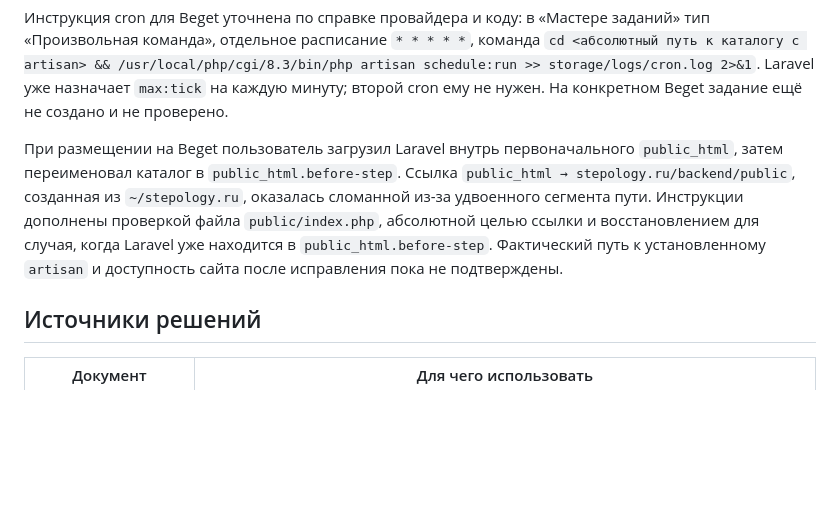
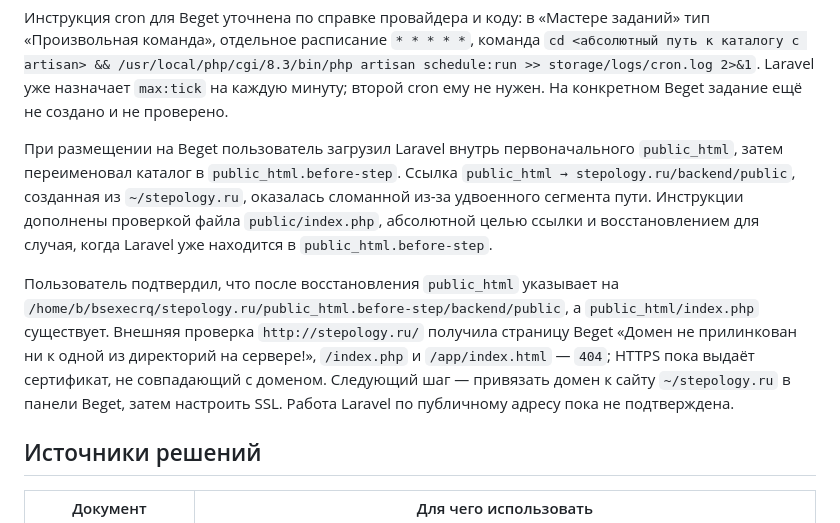
Before and after one commit to Farkk/step-bot, a Markdown page: docs/PROJECT_GUIDE.md, the part around the change. Drawn GitHub-style; blank space fills up the shorter version.

```diff
--- a/docs/PROJECT_GUIDE.md
+++ b/docs/PROJECT_GUIDE.md
@@ -27,7 +27,9 @@
 
 Инструкция cron для Beget уточнена по справке провайдера и коду: в «Мастере заданий» тип «Произвольная команда», отдельное расписание `* * * * *`, команда `cd <абсолютный путь к каталогу с artisan> && /usr/local/php/cgi/8.3/bin/php artisan schedule:run >> storage/logs/cron.log 2>&1`. Laravel уже назначает `max:tick` на каждую минуту; второй cron ему не нужен. На конкретном Beget задание ещё не создано и не проверено.
 
-При размещении на Beget пользователь загрузил Laravel внутрь первоначального `public_html`, затем переименовал каталог в `public_html.before-step`. Ссылка `public_html → stepology.ru/backend/public`, созданная из `~/stepology.ru`, оказалась сломанной из-за удвоенного сегмента пути. Инструкции дополнены проверкой файла `public/index.php`, абсолютной целью ссылки и восстановлением для случая, когда Laravel уже находится в `public_html.before-step`. Фактический путь к установленному `artisan` и доступность сайта после исправления пока не подтверждены.
+При размещении на Beget пользователь загрузил Laravel внутрь первоначального `public_html`, затем переименовал каталог в `public_html.before-step`. Ссылка `public_html → stepology.ru/backend/public`, созданная из `~/stepology.ru`, оказалась сломанной из-за удвоенного сегмента пути. Инструкции дополнены проверкой файла `public/index.php`, абсолютной целью ссылки и восстановлением для случая, когда Laravel уже находится в `public_html.before-step`.
+
+Пользователь подтвердил, что после восстановления `public_html` указывает на `/home/b/bsexecrq/stepology.ru/public_html.before-step/backend/public`, а `public_html/index.php` существует. Внешняя проверка `http://stepology.ru/` получила страницу Beget «Домен не прилинкован ни к одной из директорий на сервере!», `/index.php` и `/app/index.html` — `404`; HTTPS пока выдаёт сертификат, не совпадающий с доменом. Следующий шаг — привязать домен к сайту `~/stepology.ru` в панели Beget, затем настроить SSL. Работа Laravel по публичному адресу пока не подтверждена.
 
 ## Источники решений
 
```
Also changed, not shown: docs/BEGET_SHARED_HOSTING.md (+2 -1 lines).
